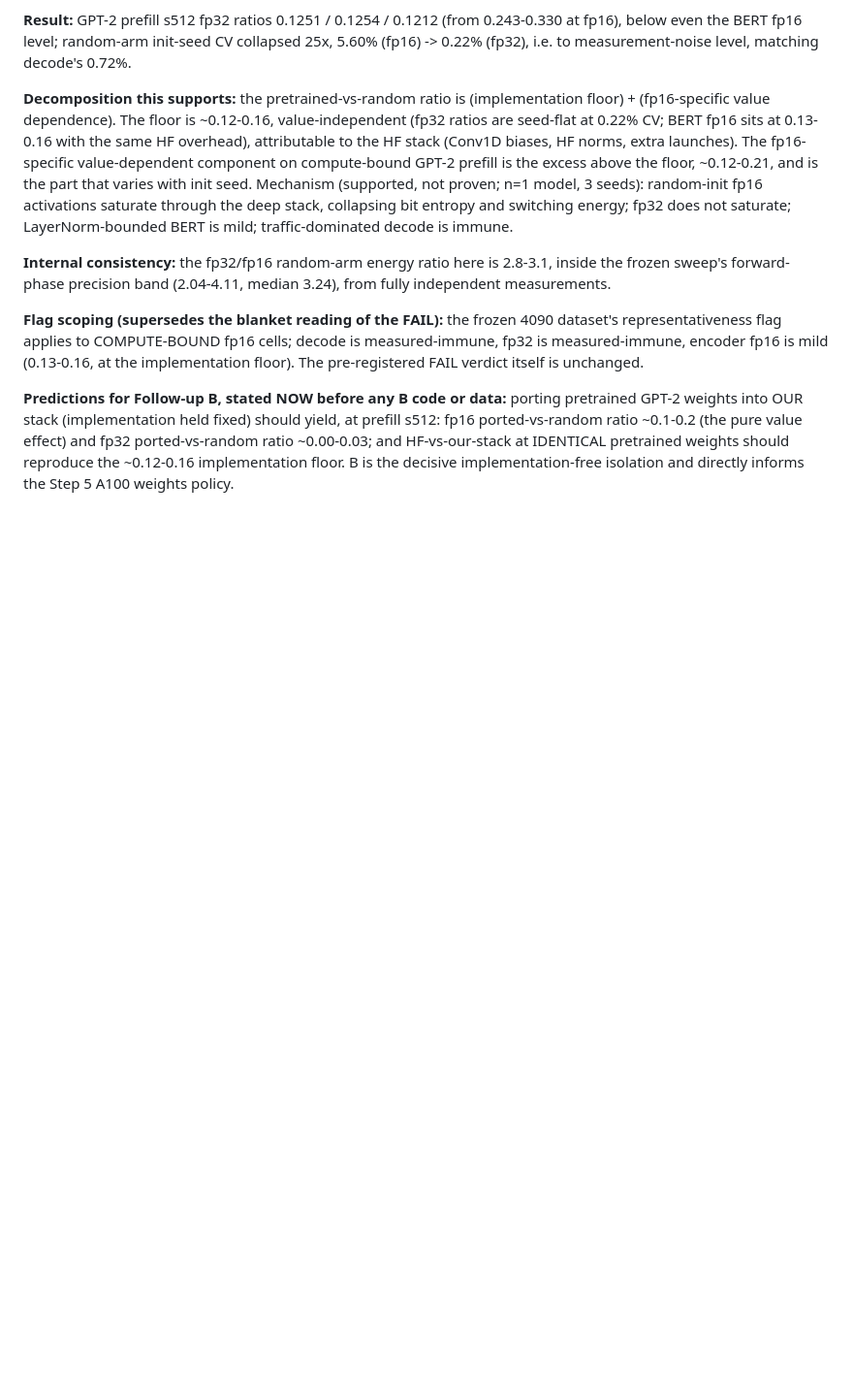
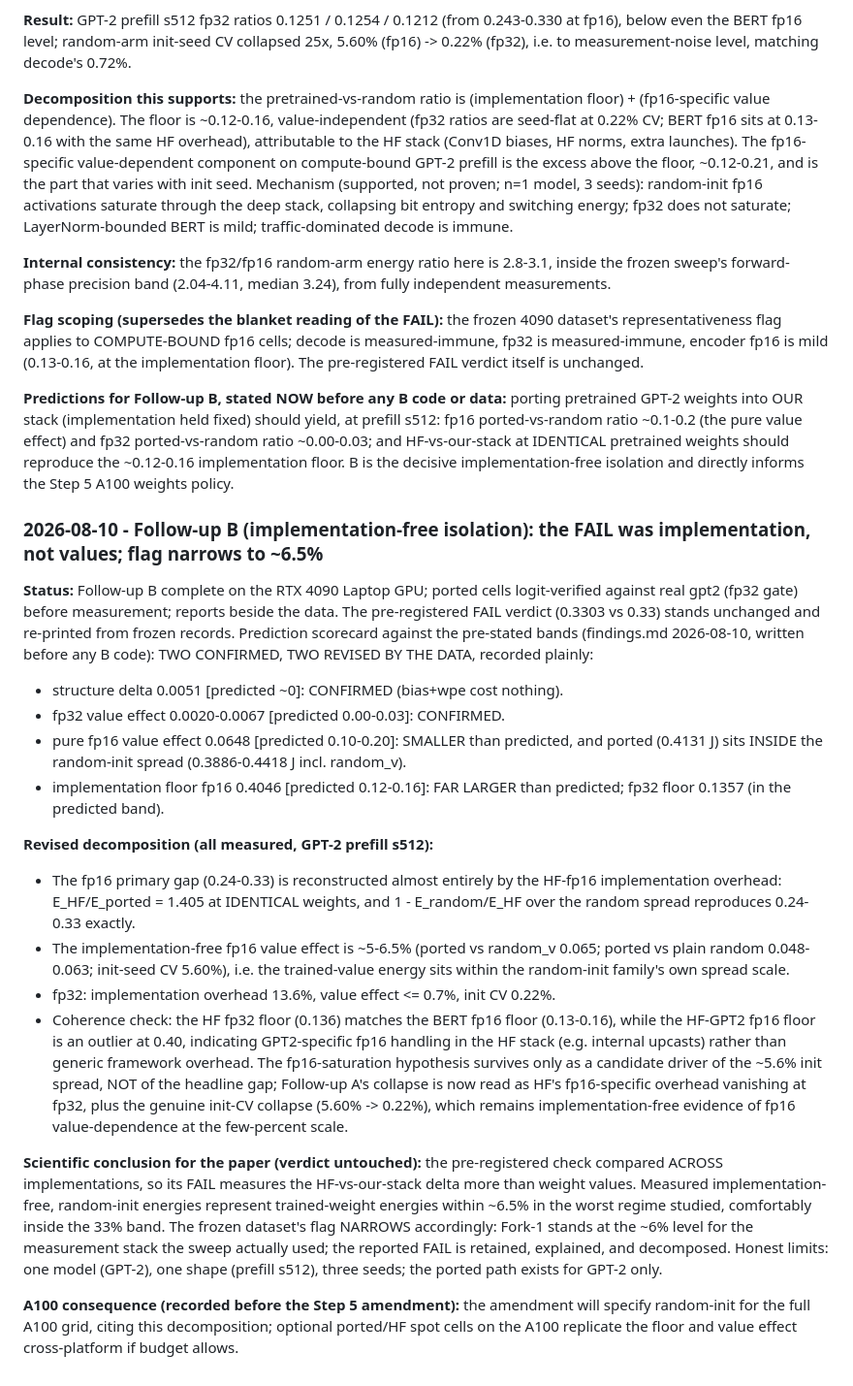
Before and after one commit to jemsbhai/TOMLTransformers, a Markdown page: findings.md, the part around the change. Shown at 97% size. Drawn GitHub-style; blank space fills up the shorter version.

Commit message:
docs(lab): Follow-up B scorecard; FAIL decomposed as implementation; flag narrowed to ~6.5%; Step 4 closed

```diff
--- a/findings.md
+++ b/findings.md
@@ -754,3 +754,56 @@ pure value effect) and fp32 ported-vs-random ratio ~0.00-0.03; and
 HF-vs-our-stack at IDENTICAL pretrained weights should reproduce the
 ~0.12-0.16 implementation floor. B is the decisive implementation-free
 isolation and directly informs the Step 5 A100 weights policy.
+
+
+### 2026-08-10 - Follow-up B (implementation-free isolation): the FAIL was implementation, not values; flag narrows to ~6.5%
+
+**Status:** Follow-up B complete on the RTX 4090 Laptop GPU; ported cells
+logit-verified against real gpt2 (fp32 gate) before measurement; reports
+beside the data. The pre-registered FAIL verdict (0.3303 vs 0.33) stands
+unchanged and re-printed from frozen records. Prediction scorecard against
+the pre-stated bands (findings.md 2026-08-10, written before any B code):
+TWO CONFIRMED, TWO REVISED BY THE DATA, recorded plainly:
+- structure delta 0.0051 [predicted ~0]: CONFIRMED (bias+wpe cost nothing).
+- fp32 value effect 0.0020-0.0067 [predicted 0.00-0.03]: CONFIRMED.
+- pure fp16 value effect 0.0648 [predicted 0.10-0.20]: SMALLER than
+  predicted, and ported (0.4131 J) sits INSIDE the random-init spread
+  (0.3886-0.4418 J incl. random_v).
+- implementation floor fp16 0.4046 [predicted 0.12-0.16]: FAR LARGER than
+  predicted; fp32 floor 0.1357 (in the predicted band).
+
+**Revised decomposition (all measured, GPT-2 prefill s512):**
+- The fp16 primary gap (0.24-0.33) is reconstructed almost entirely by the
+  HF-fp16 implementation overhead: E_HF/E_ported = 1.405 at IDENTICAL
+  weights, and 1 - E_random/E_HF over the random spread reproduces
+  0.24-0.33 exactly.
+- The implementation-free fp16 value effect is ~5-6.5% (ported vs random_v
+  0.065; ported vs plain random 0.048-0.063; init-seed CV 5.60%), i.e. the
+  trained-value energy sits within the random-init family's own spread
+  scale.
+- fp32: implementation overhead 13.6%, value effect <= 0.7%, init CV 0.22%.
+- Coherence check: the HF fp32 floor (0.136) matches the BERT fp16 floor
+  (0.13-0.16), while the HF-GPT2 fp16 floor is an outlier at 0.40,
+  indicating GPT2-specific fp16 handling in the HF stack (e.g. internal
+  upcasts) rather than generic framework overhead. The fp16-saturation
+  hypothesis survives only as a candidate driver of the ~5.6% init spread,
+  NOT of the headline gap; Follow-up A's collapse is now read as HF's
+  fp16-specific overhead vanishing at fp32, plus the genuine init-CV
+  collapse (5.60% -> 0.22%), which remains implementation-free evidence of
+  fp16 value-dependence at the few-percent scale.
+
+**Scientific conclusion for the paper (verdict untouched):** the
+pre-registered check compared ACROSS implementations, so its FAIL measures
+the HF-vs-our-stack delta more than weight values. Measured
+implementation-free, random-init energies represent trained-weight energies
+within ~6.5% in the worst regime studied, comfortably inside the 33% band.
+The frozen dataset's flag NARROWS accordingly: Fork-1 stands at the ~6%
+level for the measurement stack the sweep actually used; the reported FAIL
+is retained, explained, and decomposed. Honest limits: one model (GPT-2),
+one shape (prefill s512), three seeds; the ported path exists for GPT-2
+only.
+
+**A100 consequence (recorded before the Step 5 amendment):** the amendment
+will specify random-init for the full A100 grid, citing this decomposition;
+optional ported/HF spot cells on the A100 replicate the floor and value
+effect cross-platform if budget allows.
```
Also changed, not shown: LOGBOOK.md (+15 -0 lines).
